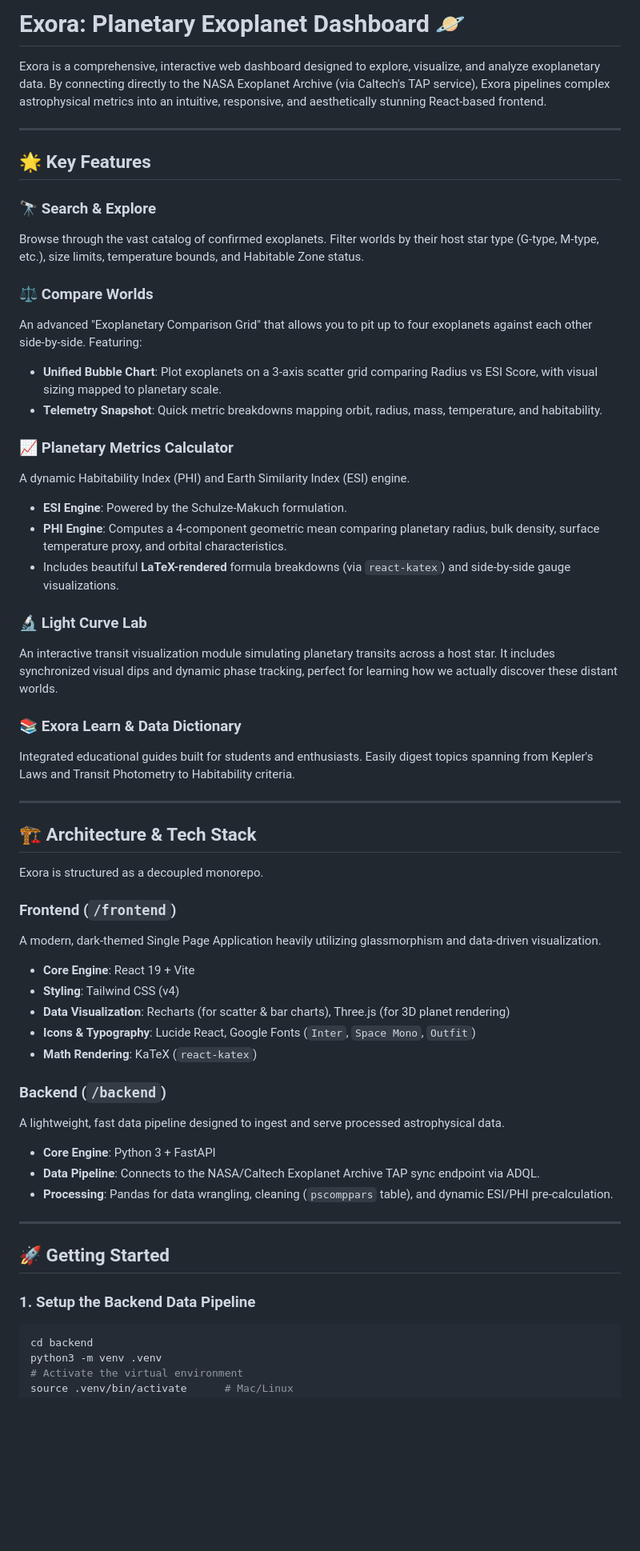
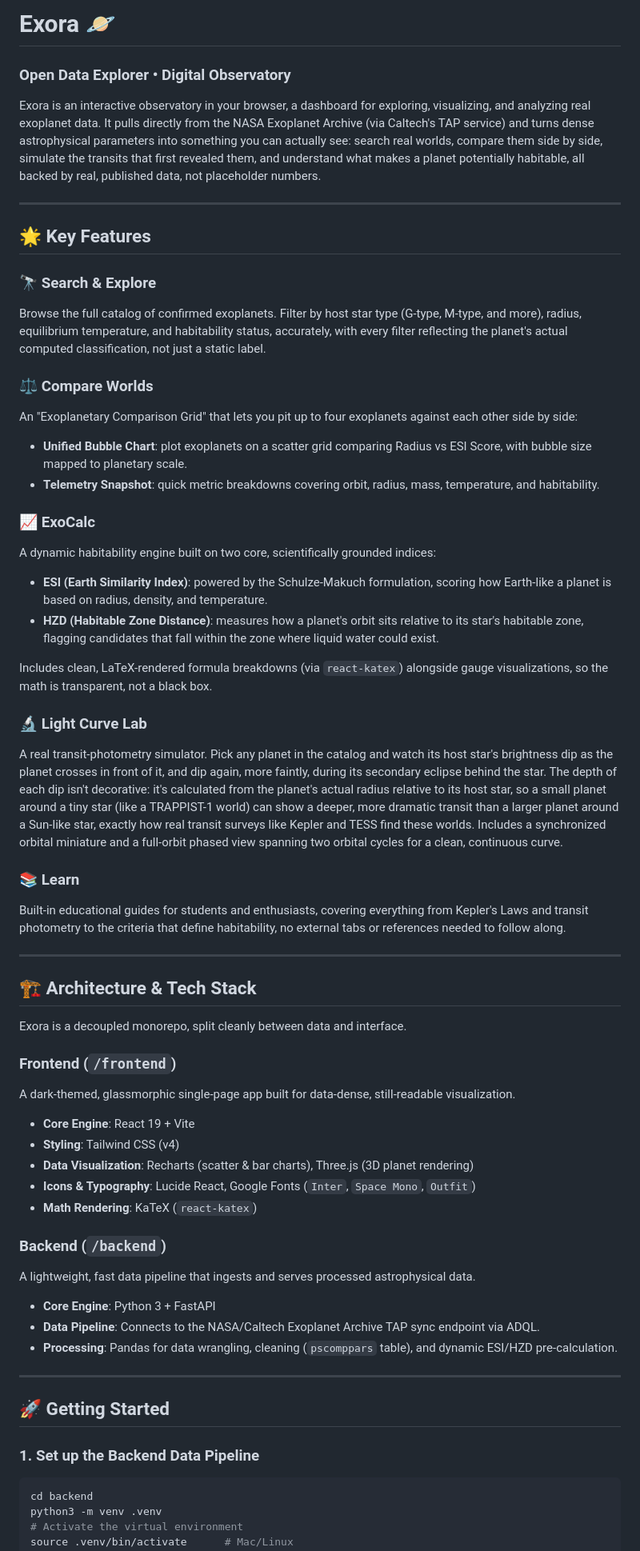
Before and after one commit to Radhiyasyed/Exora, a Markdown page: README.md, the part around one of its changes. Shown at 80% size. GitHub-like rendering; blank space fills up the shorter version.

Commit message:
Revise README for improved clarity and detail
Updated the README to enhance clarity and detail in descriptions of features, setup instructions, and project structure.

````diff
--- a/README.md
+++ b/README.md
@@ -1,56 +1,58 @@
-# Exora: Planetary Exoplanet Dashboard 🪐
+# Exora 🪐
+### Open Data Explorer • Digital Observatory
 
-Exora is a comprehensive, interactive web dashboard designed to explore, visualize, and analyze exoplanetary data. By connecting directly to the NASA Exoplanet Archive (via Caltech's TAP service), Exora pipelines complex astrophysical metrics into an intuitive, responsive, and aesthetically stunning React-based frontend.
+Exora is an interactive observatory in your browser, a dashboard for exploring, visualizing, and analyzing real exoplanet data. It pulls directly from the NASA Exoplanet Archive (via Caltech's TAP service) and turns dense astrophysical parameters into something you can actually see: search real worlds, compare them side by side, simulate the transits that first revealed them, and understand what makes a planet potentially habitable, all backed by real, published data, not placeholder numbers.
 
 ---
 
 ## 🌟 Key Features
 
 ### 🔭 Search & Explore
-Browse through the vast catalog of confirmed exoplanets. Filter worlds by their host star type (G-type, M-type, etc.), size limits, temperature bounds, and Habitable Zone status.
+Browse the full catalog of confirmed exoplanets. Filter by host star type (G-type, M-type, and more), radius, equilibrium temperature, and habitability status, accurately, with every filter reflecting the planet's actual computed classification, not just a static label.
 
 ### ⚖️ Compare Worlds
-An advanced "Exoplanetary Comparison Grid" that allows you to pit up to four exoplanets against each other side-by-side. Featuring:
-- **Unified Bubble Chart**: Plot exoplanets on a 3-axis scatter grid comparing Radius vs ESI Score, with visual sizing mapped to planetary scale.
-- **Telemetry Snapshot**: Quick metric breakdowns mapping orbit, radius, mass, temperature, and habitability.
+An "Exoplanetary Comparison Grid" that lets you pit up to four exoplanets against each other side by side:
+- **Unified Bubble Chart**: plot exoplanets on a scatter grid comparing Radius vs ESI Score, with bubble size mapped to planetary scale.
+- **Telemetry Snapshot**: quick metric breakdowns covering orbit, radius, mass, temperature, and habitability.
 
-### 📈 Planetary Metrics Calculator
-A dynamic Habitability Index (PHI) and Earth Similarity Index (ESI) engine.
-- **ESI Engine**: Powered by the Schulze-Makuch formulation.
-- **PHI Engine**: Computes a 4-component geometric mean comparing planetary radius, bulk density, surface temperature proxy, and orbital characteristics.
-- Includes beautiful **LaTeX-rendered** formula breakdowns (via `react-katex`) and side-by-side gauge visualizations.
+### 📈 ExoCalc
+A dynamic habitability engine built on two core, scientifically grounded indices:
+- **ESI (Earth Similarity Index)**: powered by the Schulze-Makuch formulation, scoring how Earth-like a planet is based on radius, density, and temperature.
+- **HZD (Habitable Zone Distance)**: measures how a planet's orbit sits relative to its star's habitable zone, flagging candidates that fall within the zone where liquid water could exist.
+
+Includes clean, LaTeX-rendered formula breakdowns (via `react-katex`) alongside gauge visualizations, so the math is transparent, not a black box.
 
 ### 🔬 Light Curve Lab
-An interactive transit visualization module simulating planetary transits across a host star. It includes synchronized visual dips and dynamic phase tracking, perfect for learning how we actually discover these distant worlds.
+A real transit-photometry simulator. Pick any planet in the catalog and watch its host star's brightness dip as the planet crosses in front of it, and dip again, more faintly, during its secondary eclipse behind the star. The depth of each dip isn't decorative: it's calculated from the planet's actual radius relative to its host star, so a small planet around a tiny star (like a TRAPPIST-1 world) can show a deeper, more dramatic transit than a larger planet around a Sun-like star, exactly how real transit surveys like Kepler and TESS find these worlds. Includes a synchronized orbital miniature and a full-orbit phased view spanning two orbital cycles for a clean, continuous curve.
 
-### 📚 Exora Learn & Data Dictionary
-Integrated educational guides built for students and enthusiasts. Easily digest topics spanning from Kepler's Laws and Transit Photometry to Habitability criteria.
+### 📚 Learn
+Built-in educational guides for students and enthusiasts, covering everything from Kepler's Laws and transit photometry to the criteria that define habitability, no external tabs or references needed to follow along.
 
 ---
 
 ## 🏗️ Architecture & Tech Stack
 
-Exora is structured as a decoupled monorepo.
+Exora is a decoupled monorepo, split cleanly between data and interface.
 
 ### Frontend (`/frontend`)
-A modern, dark-themed Single Page Application heavily utilizing glassmorphism and data-driven visualization.
+A dark-themed, glassmorphic single-page app built for data-dense, still-readable visualization.
 - **Core Engine**: React 19 + Vite
 - **Styling**: Tailwind CSS (v4)
-- **Data Visualization**: Recharts (for scatter & bar charts), Three.js (for 3D planet rendering)
+- **Data Visualization**: Recharts (scatter & bar charts), Three.js (3D planet rendering)
 - **Icons & Typography**: Lucide React, Google Fonts (`Inter`, `Space Mono`, `Outfit`)
 - **Math Rendering**: KaTeX (`react-katex`)
 
 ### Backend (`/backend`)
-A lightweight, fast data pipeline designed to ingest and serve processed astrophysical data.
+A lightweight, fast data pipeline that ingests and serves processed astrophysical data.
 - **Core Engine**: Python 3 + FastAPI
 - **Data Pipeline**: Connects to the NASA/Caltech Exoplanet Archive TAP sync endpoint via ADQL.
-- **Processing**: Pandas for data wrangling, cleaning (`pscomppars` table), and dynamic ESI/PHI pre-calculation.
+- **Processing**: Pandas for data wrangling, cleaning (`pscomppars` table), and dynamic ESI/HZD pre-calculation.
 
 ---
 
 ## 🚀 Getting Started
 
-### 1. Setup the Backend Data Pipeline
+### 1. Set up the Backend Data Pipeline
 ```bash
 cd backend
 python3 -m venv .venv
````
Also changed, not shown: other parts of README.md (+5 -5 lines).
